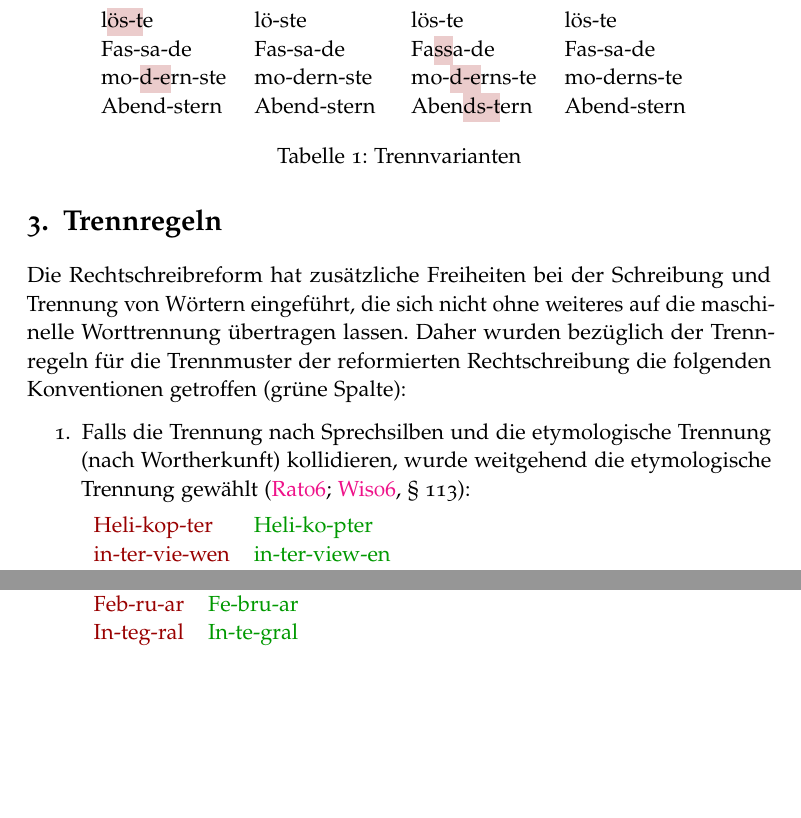
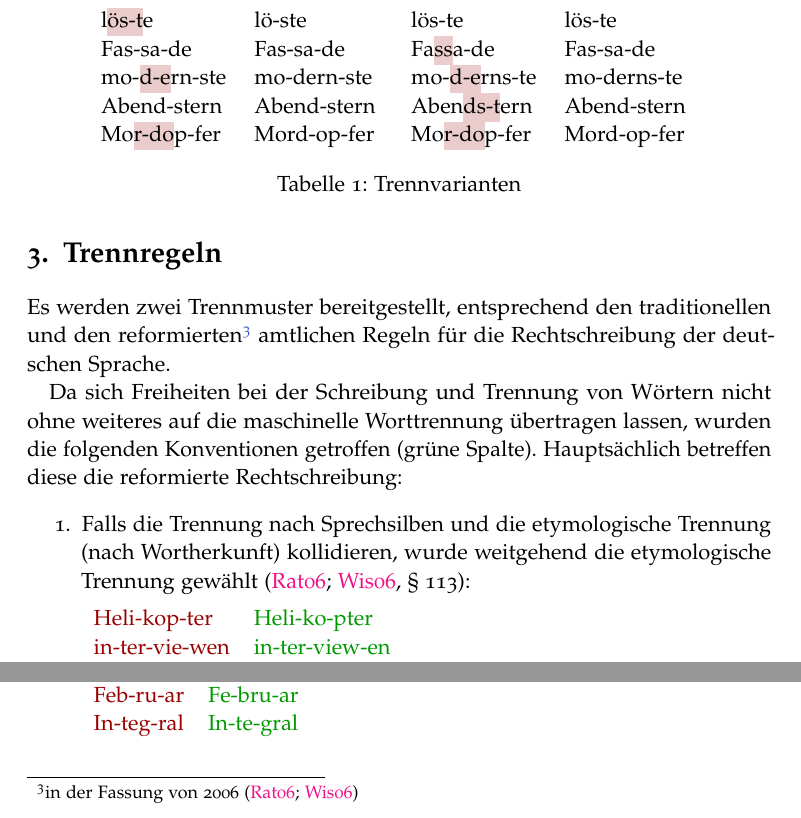
Before and after one commit to hyphenation/languages-german, a LaTeX paper (german-x/german-x.tex): two parts of page 4 of 6 before the commit and two parts of page 4 of 7 after it, joined at a grey line, cut so that both start at the same text, the shorter picture padded with empty space. Compiled offline with pdfLaTeX; the source files are stored in an older character set and shown here as Unicode.

Commit message:
Abschnitt 'Trennregeln' ueberarbeitet.

```diff
--- a/german-x/german-x.tex
+++ b/german-x/german-x.tex
@@ -232,7 +231,7 @@ zusammengefasst.
     Fas-sa-de & Fas-sa-de & Fa\ftr{ss}a-de & Fas-sa-de\\
     mo-\ftr{d-e}rn-ste & mo-dern-ste & mo-\ftr{d-e}rns-te & mo-derns-te\\
     Abend-stern & Abend-stern & Aben\ftr{ds-t}ern & Abend-stern\\
-%    Mo\ftr{r-do}p-fer & Mord-op-fer & Mo\ftr{r-do}p-fer & Mord-op-fer\\
+    Mo\ftr{r-do}p-fer & Mord-op-fer & Mo\ftr{r-do}p-fer & Mord-op-fer\\
   \end{tabular}
   \caption{Trennvarianten}
   \label{fig:trennvarianten}
@@ -246,11 +245,16 @@ und vom \Abk{ctan} oder aus \TeX-Vertei\-lun\-gen entfernt werden.}
 
 
 \section{Trennregeln}
-Die Rechtschreibreform hat zusätzliche Freiheiten bei der Schreibung
-und Trennung von Wörtern eingeführt, die sich nicht ohne weiteres auf
-die maschinelle Worttrennung übertragen lassen.  Daher wurden bezüglich
-der Trennregeln für die Trennmuster der reformierten Rechtschreibung die
-folgenden Konventionen getroffen (grüne Spalte):
+Es werden zwei Trennmuster bereitgestellt, entsprechend den
+traditionellen und den reformierten%
+\footnote{in der Fassung von~2006~\cite{amtlRegeln:2006,
+amtlRegeln:2006:duden}}
+amtlichen Regeln für die Rechtschreibung der deutschen Sprache.
+
+Da sich Freiheiten bei der Schreibung und Trennung von Wörtern nicht
+ohne weiteres auf die maschinelle Worttrennung übertragen lassen, wurden
+die folgenden Konventionen getroffen (grüne Spalte).  Hauptsächlich
+betreffen diese die reformierte Rechtschreibung:
 \begin{enumerate}
 \item Falls die Trennung nach Sprechsilben und die etymologische
   Trennung (nach Wortherkunft) kollidieren, wurde weitgehend die
```
Also changed, not shown: german-x/german-x.tex (11 more changed lines).
